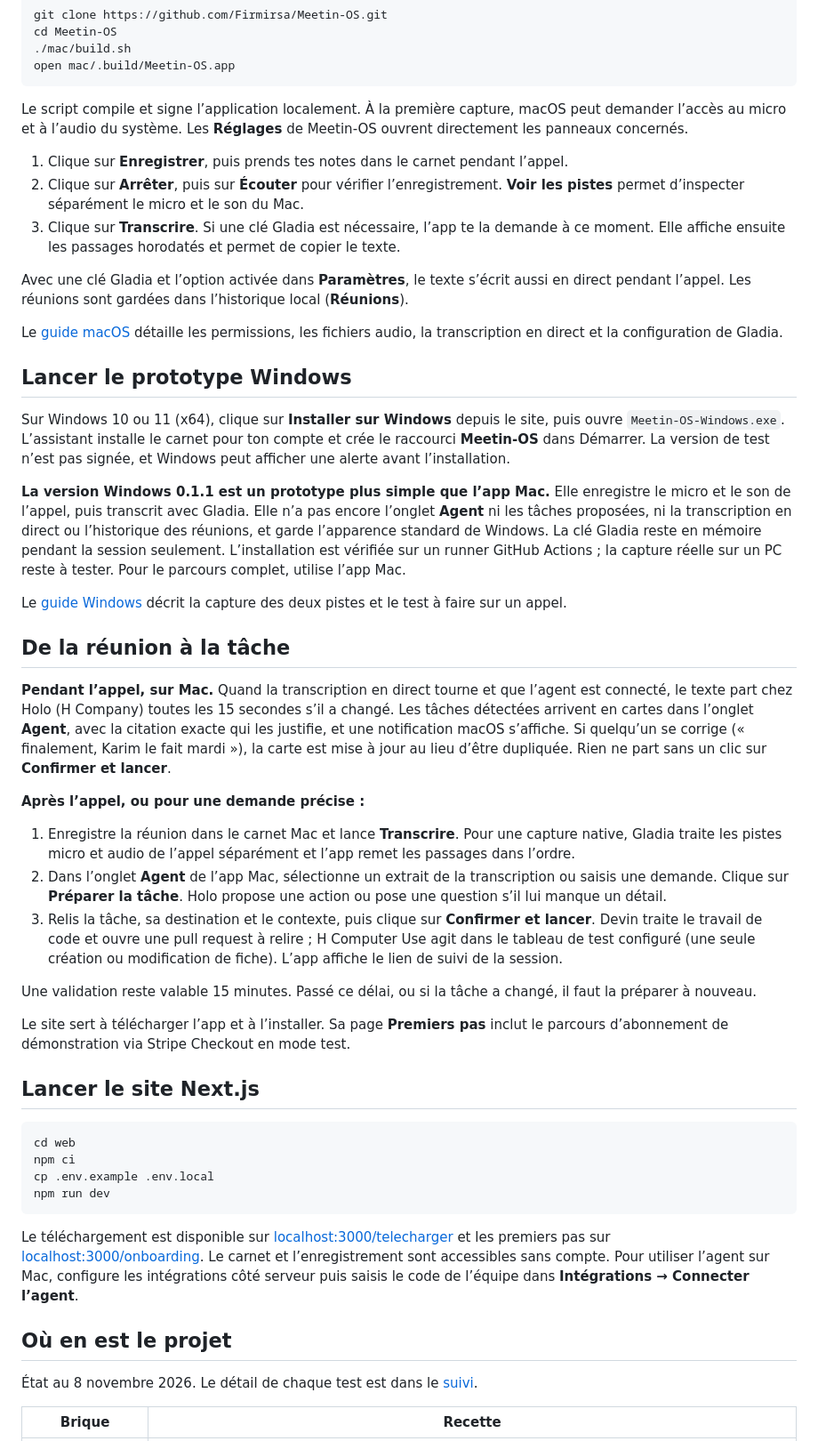
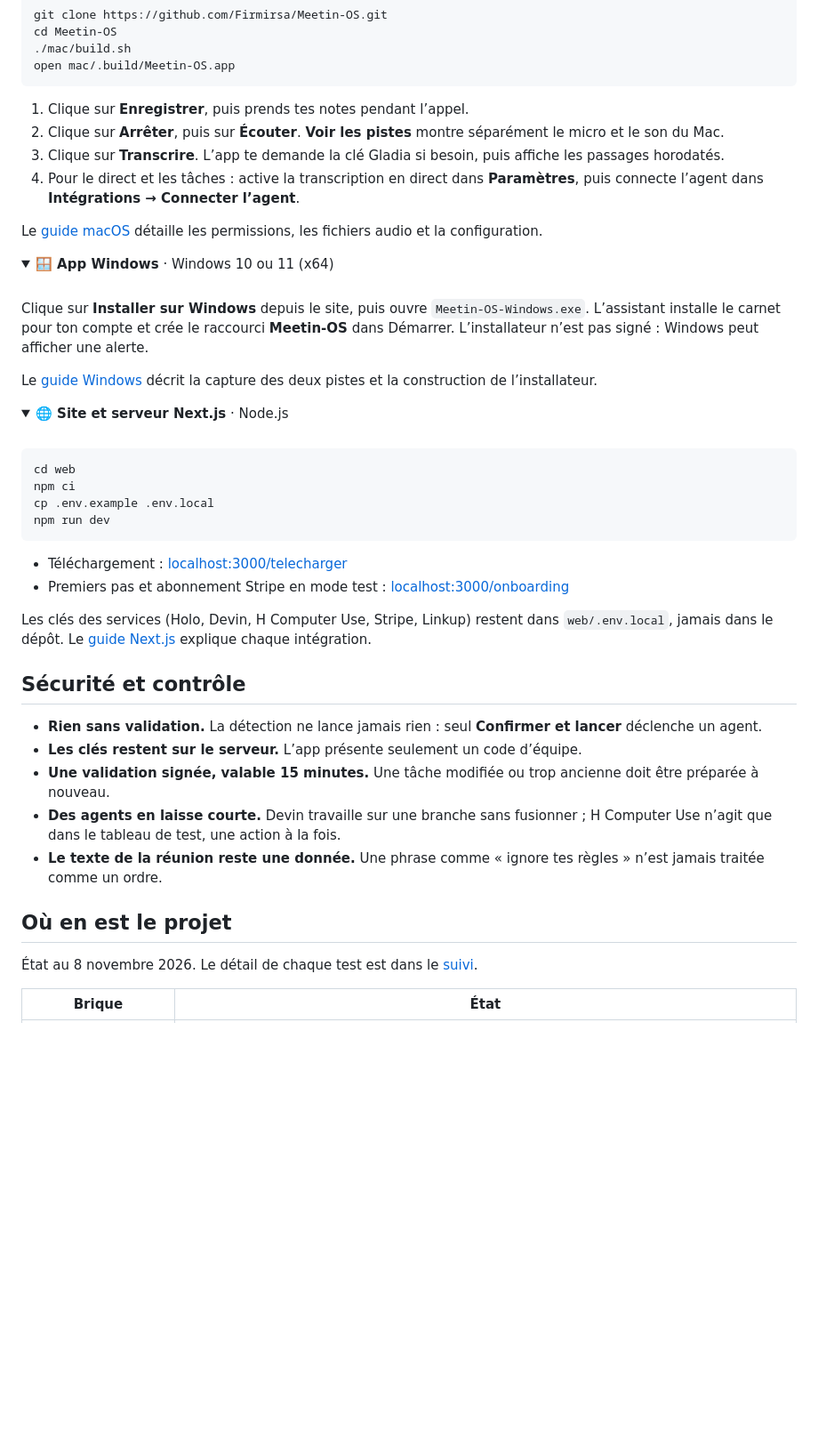
Before and after one commit to Firmirsa/Meetin-OS, a Markdown page: README.md, the part around one of its changes. Shown at 89% size. Rendered like a GitHub page; folded sections open; blank space fills up the shorter version.

````diff
--- a/README.md
+++ b/README.md
@@ -23,39 +128,30 @@ cd Meetin-OS
 open mac/.build/Meetin-OS.app
 ```
 
-Le script compile et signe l’application localement. À la première capture, macOS peut demander l’accès au micro et à l’audio du système. Les **Réglages** de Meetin-OS ouvrent directement les panneaux concernés.
+1. Clique sur **Enregistrer**, puis prends tes notes pendant l’appel.
+2. Clique sur **Arrêter**, puis sur **Écouter**. **Voir les pistes** montre séparément le micro et le son du Mac.
+3. Clique sur **Transcrire**. L’app te demande la clé Gladia si besoin, puis affiche les passages horodatés.
+4. Pour le direct et les tâches : active la transcription en direct dans **Paramètres**, puis connecte l’agent dans **Intégrations → Connecter l’agent**.
 
-1. Clique sur **Enregistrer**, puis prends tes notes dans le carnet pendant l’appel.
-2. Clique sur **Arrêter**, puis sur **Écouter** pour vérifier l’enregistrement. **Voir les pistes** permet d’inspecter séparément le micro et le son du Mac.
-3. Clique sur **Transcrire**. Si une clé Gladia est nécessaire, l’app te la demande à ce moment. Elle affiche ensuite les passages horodatés et permet de copier le texte.
+Le [guide macOS](mac/README.md) détaille les permissions, les fichiers audio et la configuration.
 
-Avec une clé Gladia et l’option activée dans **Paramètres**, le texte s’écrit aussi en direct pendant l’appel. Les réunions sont gardées dans l’historique local (**Réunions**).
+</details>
 
-Le [guide macOS](mac/README.md) détaille les permissions, les fichiers audio, la transcription en direct et la configuration de Gladia.
+<details>
+<summary><b>🪟 App Windows</b> · Windows 10 ou 11 (x64)</summary>
 
-## Lancer le prototype Windows
+<br>
 
-Sur Windows 10 ou 11 (x64), clique sur **Installer sur Windows** depuis le site, puis ouvre `Meetin-OS-Windows.exe`. L’assistant installe le carnet pour ton compte et crée le raccourci **Meetin-OS** dans Démarrer. La version de test n’est pas signée, et Windows peut afficher une alerte avant l’installation.
+Clique sur **Installer sur Windows** depuis le site, puis ouvre `Meetin-OS-Windows.exe`. L’assistant installe le carnet pour ton compte et crée le raccourci **Meetin-OS** dans Démarrer. L’installateur n’est pas signé : Windows peut afficher une alerte.
 
-**La version Windows 0.1.1 est un prototype plus simple que l’app Mac.** Elle enregistre le micro et le son de l’appel, puis transcrit avec Gladia. Elle n’a pas encore l’onglet **Agent** ni les tâches proposées, ni la transcription en direct ou l’historique des réunions, et garde l’apparence standard de Windows. La clé Gladia reste en mémoire pendant la session seulement. L’installation est vérifiée sur un runner GitHub Actions ; la capture réelle sur un PC reste à tester. Pour le parcours complet, utilise l’app Mac.
+Le [guide Windows](windows/README.md) décrit la capture des deux pistes et la construction de l’installateur.
 
-Le [guide Windows](windows/README.md) décrit la capture des deux pistes et le test à faire sur un appel.
+</details>
 
-## De la réunion à la tâche
+<details>
+<summary><b>🌐 Site et serveur Next.js</b> · Node.js</summary>
 
-**Pendant l’appel, sur Mac.** Quand la transcription en direct tourne et que l’agent est connecté, le texte part chez Holo (H Company) toutes les 15 secondes s’il a changé. Les tâches détectées arrivent en cartes dans l’onglet **Agent**, avec la citation exacte qui les justifie, et une notification macOS s’affiche. Si quelqu’un se corrige (« finalement, Karim le fait mardi »), la carte est mise à jour au lieu d’être dupliquée. Rien ne part sans un clic sur **Confirmer et lancer**.
-
-**Après l’appel, ou pour une demande précise :**
-
-1. Enregistre la réunion dans le carnet Mac et lance **Transcrire**. Pour une capture native, Gladia traite les pistes micro et audio de l’appel séparément et l’app remet les passages dans l’ordre.
-2. Dans l’onglet **Agent** de l’app Mac, sélectionne un extrait de la transcription ou saisis une demande. Clique sur **Préparer la tâche**. Holo propose une action ou pose une question s’il lui manque un détail.
-3. Relis la tâche, sa destination et le contexte, puis clique sur **Confirmer et lancer**. Devin traite le travail de code et ouvre une pull request à relire ; H Computer Use agit dans le tableau de test configuré (une seule création ou modification de fiche). L’app affiche le lien de suivi de la session.
-
-Une validation reste valable 15 minutes. Passé ce délai, ou si la tâche a changé, il faut la préparer à nouveau.
-
-Le site sert à télécharger l’app et à l’installer. Sa page **Premiers pas** inclut le parcours d’abonnement de démonstration via Stripe Checkout en mode test.
-
-## Lancer le site Next.js
+<br>
 
 ```bash
 cd web
@@ -64,11 +160,24 @@ cp .env.example .env.local
 npm run dev
 ```
 
-Le téléchargement est disponible sur [localhost:3000/telecharger](http://localhost:3000/telecharger) et les premiers pas sur [localhost:3000/onboarding](http://localhost:3000/onboarding). Le carnet et l’enregistrement sont accessibles sans compte. Pour utiliser l’agent sur Mac, configure les intégrations côté serveur puis saisis le code de l’équipe dans **Intégrations → Connecter l’agent**.
+- Téléchargement : [localhost:3000/telecharger](http://localhost:3000/telecharger)
+- Premiers pas et abonnement Stripe en mode test : [localhost:3000/onboarding](http://localhost:3000/onboarding)
+
+Les clés des services (Holo, Devin, H Computer Use, Stripe, Linkup) restent dans `web/.env.local`, jamais dans le dépôt. Le [guide Next.js](web/README.md) explique chaque intégration.
+
+</details>
+
+## Sécurité et contrôle
+
+- **Rien sans validation.** La détection ne lance jamais rien : seul **Confirmer et lancer** déclenche un agent.
+- **Les clés restent sur le serveur.** L’app présente seulement un code d’équipe.
+- **Une validation signée, valable 15 minutes.** Une tâche modifiée ou trop ancienne doit être préparée à nouveau.
+- **Des agents en laisse courte.** Devin travaille sur une branche sans fusionner ; H Computer Use n’agit que dans le tableau de test, une action à la fois.
+- **Le texte de la réunion reste une donnée.** Une phrase comme « ignore tes règles » n’est jamais traitée comme un ordre.
 
 ## Où en est le projet
 
 État au 8 novembre 2026. Le détail de chaque test est dans le [suivi](docs/suivi.md).
 
-| Brique | Recette |
+| Brique | État |
 |---|---|
````
Also changed, not shown: other parts of README.md (+144 -23 lines), docs/images/agent-en-action.jpg (added), docs/images/app-revue-agent.png (added), docs/images/site-accueil.png (added).
